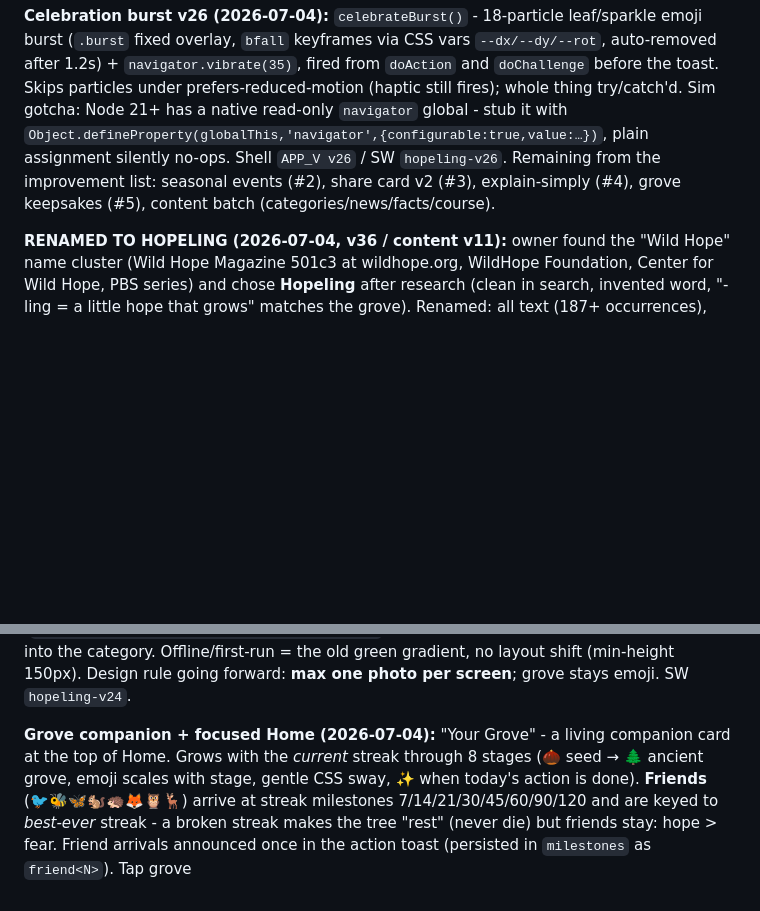
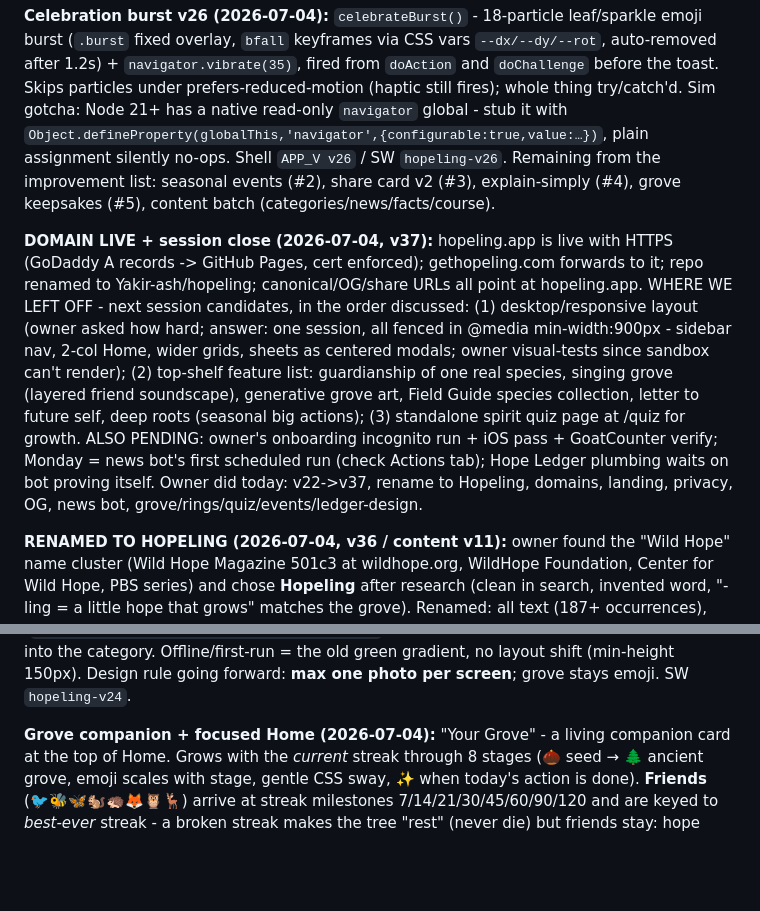
Before and after one commit to Yakir-ash/hopeling, a Markdown page: hopeling/HANDOFF.md, 2 parts joined by grey strips. Rendered like a GitHub page; blank space fills up the shorter version.

Commit message:
Handoff: domain live, session close, next-session queue

```diff
--- a/hopeling/HANDOFF.md
+++ b/hopeling/HANDOFF.md
@@ -97,6 +97,8 @@ Location: `hopeling-web/`. Files:
 
 **Celebration burst v26 (2026-07-04):** `celebrateBurst()` - 18-particle leaf/sparkle emoji burst (`.burst` fixed overlay, `bfall` keyframes via CSS vars `--dx/--dy/--rot`, auto-removed after 1.2s) + `navigator.vibrate(35)`, fired from `doAction` and `doChallenge` before the toast. Skips particles under prefers-reduced-motion (haptic still fires); whole thing try/catch'd. Sim gotcha: Node 21+ has a native read-only `navigator` global - stub it with `Object.defineProperty(globalThis,'navigator',{configurable:true,value:…})`, plain assignment silently no-ops. Shell `APP_V v26` / SW `hopeling-v26`. Remaining from the improvement list: seasonal events (#2), share card v2 (#3), explain-simply (#4), grove keepsakes (#5), content batch (categories/news/facts/course).
 
+**DOMAIN LIVE + session close (2026-07-04, v37):** hopeling.app is live with HTTPS (GoDaddy A records -> GitHub Pages, cert enforced); gethopeling.com forwards to it; repo renamed to Yakir-ash/hopeling; canonical/OG/share URLs all point at hopeling.app. WHERE WE LEFT OFF - next session candidates, in the order discussed: (1) desktop/responsive layout (owner asked how hard; answer: one session, all fenced in @media min-width:900px - sidebar nav, 2-col Home, wider grids, sheets as centered modals; owner visual-tests since sandbox can't render); (2) top-shelf feature list: guardianship of one real species, singing grove (layered friend soundscape), generative grove art, Field Guide species collection, letter to future self, deep roots (seasonal big actions); (3) standalone spirit quiz page at /quiz for growth. ALSO PENDING: owner's onboarding incognito run + iOS pass + GoatCounter verify; Monday = news bot's first scheduled run (check Actions tab); Hope Ledger plumbing waits on bot proving itself. Owner did today: v22->v37, rename to Hopeling, domains, landing, privacy, OG, news bot, grove/rings/quiz/events/ledger-design.
+
 **RENAMED TO HOPELING (2026-07-04, v36 / content v11):** owner found the "Wild Hope" name cluster (Wild Hope Magazine 501c3 at wildhope.org, WildHope Foundation, Center for Wild Hope, PBS series) and chose **Hopeling** after research (clean in search, invented word, "-ling = a little hope that grows" matches the grove). Renamed: all text (187+ occurrences), `wildhope-web/` -> `hopeling-web/`, `WildHope.html` -> `Hopeling.html`, `wildhope/` docs dir -> `hopeling/`, sw cache -> `hopeling-v36`, og-image regenerated, GoatCounter script now points at hopeling.goatcounter.com. localStorage keys keep the `wh_` prefix ON PURPOSE (existing progress survives; origin-scoped, unaffected by repo rename). App icons kept (text-free sprout = a hopeling). During this work the git index got corrupted by the sync clamp - rebuilt with `mv .git/index away + git read-tree HEAD`, add that to the sandbox gotchas. **OWNER TODO after push:** (1) rename the GitHub repo wildhope -> hopeling (Settings) - Pages URL becomes /hopeling/, the old /wildhope/ URL dies immediately (no redirect); (2) run `git remote set-url origin https://github.com/Yakir-ash/hopeling.git` locally; (3) do NOT rename the local Windows folder without re-selecting it in Cowork (breaks the session mount); (4) register site code `hopeling` at goatcounter.com; (5) re-add the app to the phone home screen (old install points at the dead URL; progress survives - same origin); (6) buy hopeling.app / hopeling.com.
 
 **FEATURE FREEZE + production polish v35 (2026-07-04):** owner accepted PM recommendation: freeze features, focus on distribution readiness. Done this pass: OG/Twitter meta on app + landing with generated `hopeling-web/og-image.png` (PIL, 1200x630); root `index.html` is now a real landing page (was a redirect - bookmark users now land there, one extra tap); `privacy.html` (on-device data, GoatCounter aggregate, Wikipedia/GBIF disclosure) linked from landing footer + Me footer; WHATS-NEW.md changelog in repo. STILL OPEN for production: onboarding audit on real phone (teasers/banners stack for new users), iOS/Safari pass, GoatCounter registration check, Lighthouse audit, real-device QA. Parked: Hope Ledger (waiting for news pipeline to prove itself; owner said not now), all new features. Sandbox gotcha added to the pile: python unicode_escape on strings with emoji surrogate pairs (\uD83C...) produces lone surrogates that never match files - use literal emoji in patch patterns.
@@ -111,4 +113,4 @@ Location: `hopeling-web/`. Files:
 
 **Photo hero (2026-07-04, same session):** the Home fact card is now the screen's single photo moment - `fillFactPhoto()` (called at the end of `render()` for Home) picks a daily-rotating category (`dailyIndex(CATS.length,'p')`), fetches its Wikipedia lead image via the existing `wikiGet` cache, upscales the thumb URL to 640px (regex `/(\d+)px-/` → `640px-`, no-op if pattern absent), preloads it, then fades it in behind a dark scrim (`.hero/.heroimg/.heroscrim/.herobody/.herocap` CSS). Caption chip = emoji + article title, taps into the category. Offline/first-run = the old green gradient, no layout shift (min-height 150px). Design rule going forward: **max one photo per screen**; grove stays emoji. SW `hopeling-v24`.
 
-**Grove companion + focused Home (2026-07-04):** "Your Grove" - a living companion card at the top of Home. Grows with the *current* streak through 8 stages (🌰 seed → 🌲 ancient grove, emoji scales with stage, gentle CSS sway, ✨ when today's action is done). **Friends** (🐦🐝🦋🐿️🦔🦊🦉🦌) arrive at streak milestones 7/14/21/30/45/60/90/120 and are keyed to *best-ever* streak - a broken streak makes the tree "rest" (never die) but friends stay: hope > fear. Friend arrivals announced once in the action toast (persisted in `milestones` as `friend<N>`). Tap grove
+**Grove companion + focused Home (2026-07-04):** "Your Grove" - a living companion card at the top of Home. Grows with the *current* streak through 8 stages (🌰 seed → 🌲 ancient grove, emoji scales with stage, gentle CSS sway, ✨ when today's action is done). **Friends** (🐦🐝🦋🐿️🦔🦊🦉🦌) arrive at streak milestones 7/14/21/30/45/60/90/120 and are keyed to *best-ever* streak - a broken streak makes the tree "rest" (never die) but friends stay: hope
```
